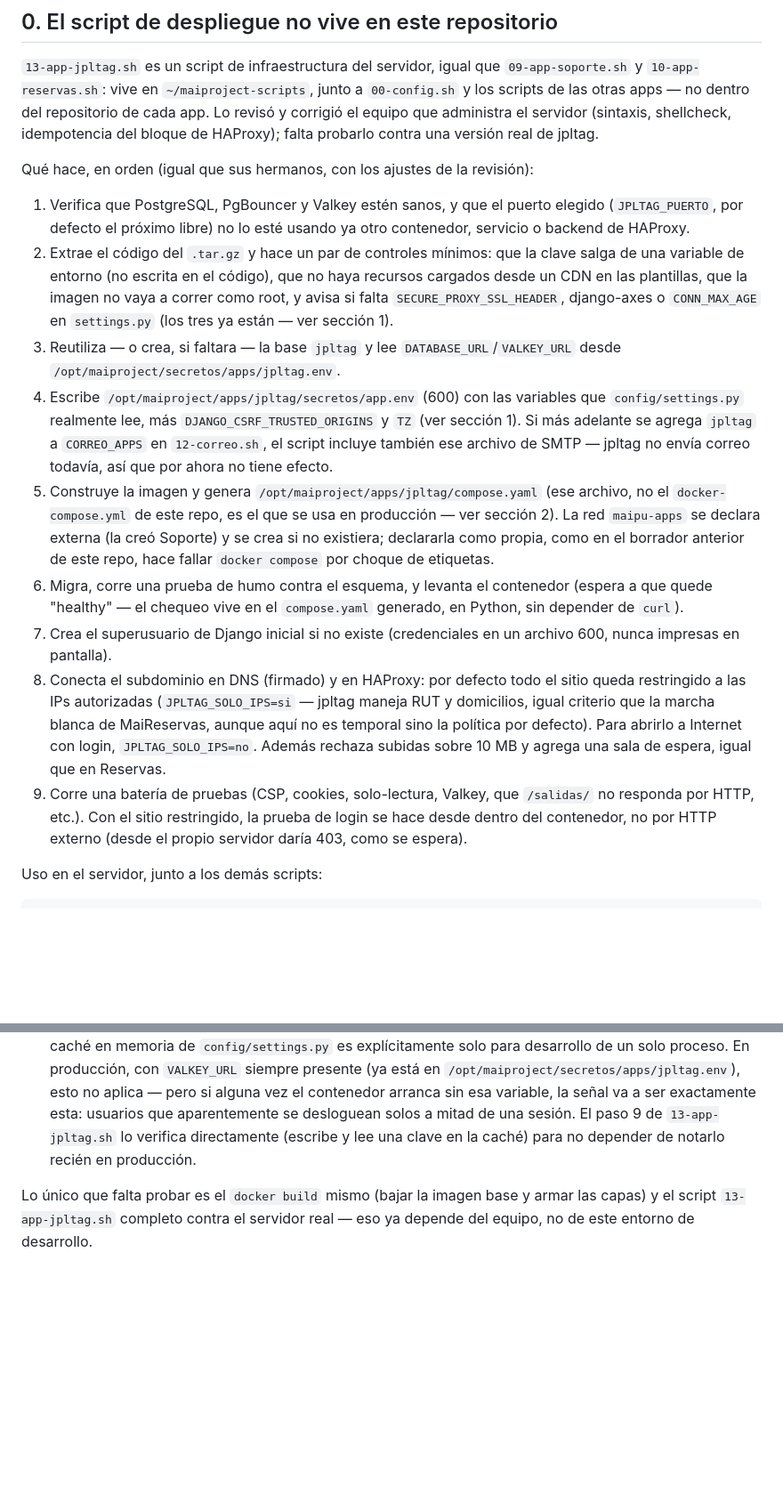
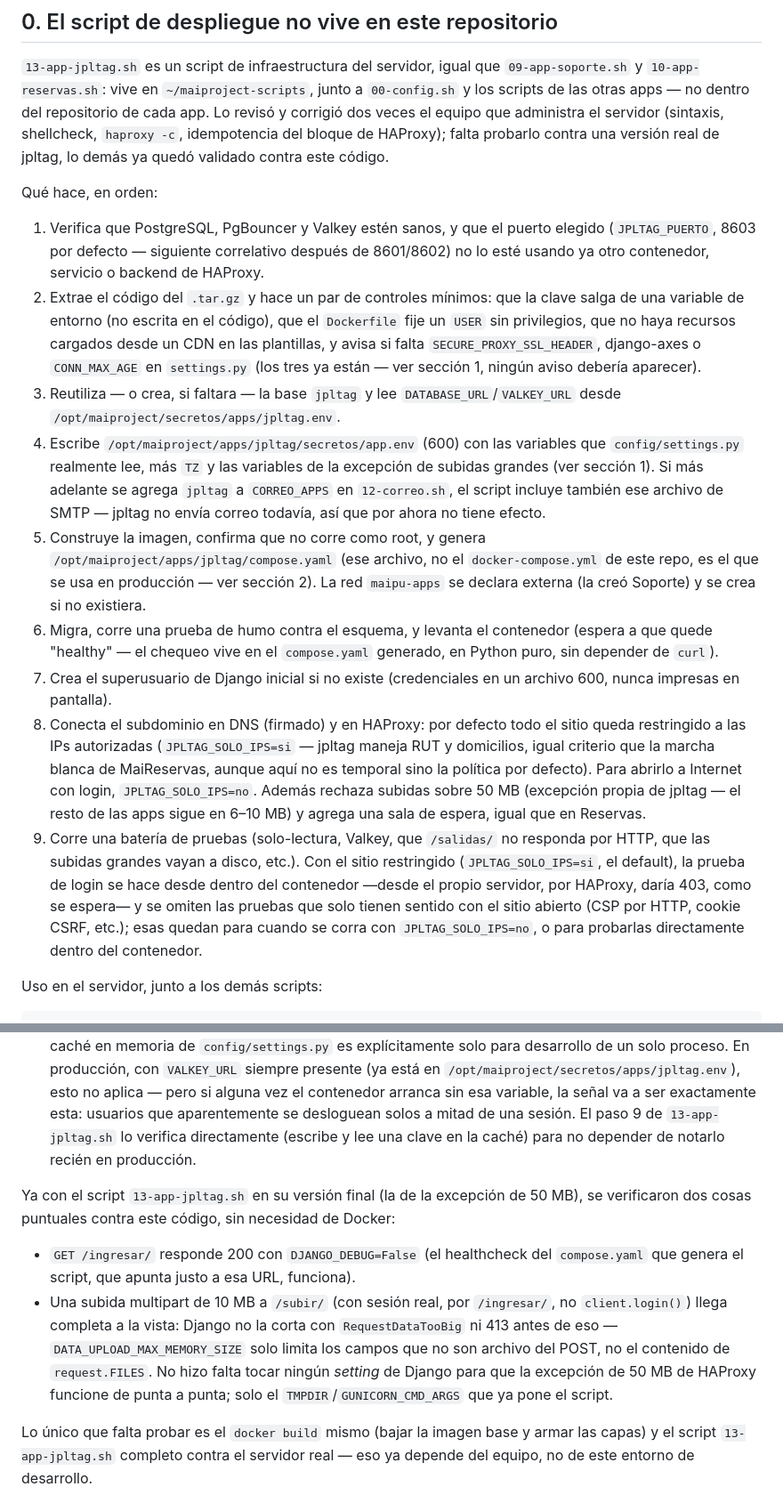
Before and after one commit to leomaipu/jpltag, a Markdown page: DESPLIEGUE.md, 2 parts joined by grey strips. Shown at 89% size. Rendered like a GitHub page; blank space fills up the shorter version.

```diff
--- a/DESPLIEGUE.md
+++ b/DESPLIEGUE.md
@@ -18,38 +18,39 @@ servidor, que nunca se sube a git.
 `13-app-jpltag.sh` es un script de infraestructura del servidor, igual
 que `09-app-soporte.sh` y `10-app-reservas.sh`: vive en `~/maiproject-scripts`,
 junto a `00-config.sh` y los scripts de las otras apps — no dentro del
-repositorio de cada app. Lo revisó y corrigió el equipo que administra el
-servidor (sintaxis, shellcheck, idempotencia del bloque de HAProxy); falta
-probarlo contra una versión real de jpltag.
+repositorio de cada app. Lo revisó y corrigió dos veces el equipo que
+administra el servidor (sintaxis, shellcheck, `haproxy -c`, idempotencia
+del bloque de HAProxy); falta probarlo contra una versión real de
+jpltag, lo demás ya quedó validado contra este código.
 
-Qué hace, en orden (igual que sus hermanos, con los ajustes de la
-revisión):
+Qué hace, en orden:
 1. Verifica que PostgreSQL, PgBouncer y Valkey estén sanos, y que el
-   puerto elegido (`JPLTAG_PUERTO`, por defecto el próximo libre) no lo
-   esté usando ya otro contenedor, servicio o backend de HAProxy.
+   puerto elegido (`JPLTAG_PUERTO`, 8603 por defecto — siguiente
+   correlativo después de 8601/8602) no lo esté usando ya otro
+   contenedor, servicio o backend de HAProxy.
 2. Extrae el código del `.tar.gz` y hace un par de controles mínimos:
    que la clave salga de una variable de entorno (no escrita en el
-   código), que no haya recursos cargados desde un CDN en las
-   plantillas, que la imagen no vaya a correr como root, y avisa si
+   código), que el `Dockerfile` fije un `USER` sin privilegios, que no
+   haya recursos cargados desde un CDN en las plantillas, y avisa si
    falta `SECURE_PROXY_SSL_HEADER`, django-axes o `CONN_MAX_AGE` en
-   `settings.py` (los tres ya están — ver sección 1).
+   `settings.py` (los tres ya están — ver sección 1, ningún aviso
+   debería aparecer).
 3. Reutiliza — o crea, si faltara — la base `jpltag` y lee
    `DATABASE_URL`/`VALKEY_URL` desde `/opt/maiproject/secretos/apps/jpltag.env`.
 4. Escribe `/opt/maiproject/apps/jpltag/secretos/app.env` (600) con las
-   variables que `config/settings.py` realmente lee, más
-   `DJANGO_CSRF_TRUSTED_ORIGINS` y `TZ` (ver sección 1). Si más adelante
-   se agrega `jpltag` a `CORREO_APPS` en `12-correo.sh`, el script
-   incluye también ese archivo de SMTP — jpltag no envía correo todavía,
-   así que por ahora no tiene efecto.
-5. Construye la imagen y genera `/opt/maiproject/apps/jpltag/compose.yaml`
-   (ese archivo, no el `docker-compose.yml` de este repo, es el que se usa
-   en producción — ver sección 2). La red `maipu-apps` se declara externa
-   (la creó Soporte) y se crea si no existiera; declararla como propia,
-   como en el borrador anterior de este repo, hace fallar `docker compose`
-   por choque de etiquetas.
+   variables que `config/settings.py` realmente lee, más `TZ` y las
+   variables de la excepción de subidas grandes (ver sección 1). Si más
+   adelante se agrega `jpltag` a `CORREO_APPS` en `12-correo.sh`, el
+   script incluye también ese archivo de SMTP — jpltag no envía correo
+   todavía, así que por ahora no tiene efecto.
+5. Construye la imagen, confirma que no corre como root, y genera
+   `/opt/maiproject/apps/jpltag/compose.yaml` (ese archivo, no el
+   `docker-compose.yml` de este repo, es el que se usa en producción —
+   ver sección 2). La red `maipu-apps` se declara externa (la creó
+   Soporte) y se crea si no existiera.
 6. Migra, corre una prueba de humo contra el esquema, y levanta el
    contenedor (espera a que quede "healthy" — el chequeo vive en el
-   `compose.yaml` generado, en Python, sin depender de `curl`).
+   `compose.yaml` generado, en Python puro, sin depender de `curl`).
 7. Crea el superusuario de Django inicial si no existe (credenciales en
    un archivo 600, nunca impresas en pantalla).
 8. Conecta el subdominio en DNS (firmado) y en HAProxy: por defecto todo
@@ -57,12 +58,18 @@ revisión):
    (`JPLTAG_SOLO_IPS=si` — jpltag maneja RUT y domicilios, igual criterio
    que la marcha blanca de MaiReservas, aunque aquí no es temporal sino
    la política por defecto). Para abrirlo a Internet con login,
-   `JPLTAG_SOLO_IPS=no`. Además rechaza subidas sobre 10 MB y agrega una
-   sala de espera, igual que en Reservas.
-9. Corre una batería de pruebas (CSP, cookies, solo-lectura, Valkey, que
-   `/salidas/` no responda por HTTP, etc.). Con el sitio restringido, la
-   prueba de login se hace desde dentro del contenedor, no por HTTP
-   externo (desde el propio servidor daría 403, como se espera).
+   `JPLTAG_SOLO_IPS=no`. Además rechaza subidas sobre 50 MB (excepción
+   propia de jpltag — el resto de las apps sigue en 6–10 MB) y agrega
+   una sala de espera, igual que en Reservas.
+9. Corre una batería de pruebas (solo-lectura, Valkey, que `/salidas/`
+   no responda por HTTP, que las subidas grandes vayan a disco, etc.).
+   Con el sitio restringido (`JPLTAG_SOLO_IPS=si`, el default), la
+   prueba de login se hace desde dentro del contenedor —desde el propio
+   servidor, por HAProxy, daría 403, como se espera— y se omiten las
+   pruebas que solo tienen sentido con el sitio abierto (CSP por HTTP,
+   cookie CSRF, etc.); esas quedan para cuando se corra con
+   `JPLTAG_SOLO_IPS=no`, o para probarlas directamente dentro del
+   contenedor.
 
 Uso en el servidor, junto a los demás scripts:
 
@@ -216,6 +249,22 @@ restricciones que impone `docker-compose`/el script del servidor:
   directamente (escribe y lee una clave en la caché) para no depender
   de notarlo recién en producción.
 
+Ya con el script `13-app-jpltag.sh` en su versión final (la de la
+excepción de 50 MB), se verificaron dos cosas puntuales contra este
+código, sin necesidad de Docker:
+
+- `GET /ingresar/` responde 200 con `DJANGO_DEBUG=False` (el healthcheck
+  del `compose.yaml` que genera el script, que apunta justo a esa URL,
+  funciona).
+- Una subida multipart de 10 MB a `/subir/` (con sesión real, por
+  `/ingresar/`, no `client.login()`) llega completa a la vista: Django
+  no la corta con `RequestDataTooBig` ni 413 antes de eso —
+  `DATA_UPLOAD_MAX_MEMORY_SIZE` solo limita los campos que no son
+  archivo del POST, no el contenido de `request.FILES`. No hizo falta
+  tocar ningún *setting* de Django para que la excepción de 50 MB de
+  HAProxy funcione de punta a punta; solo el `TMPDIR`/`GUNICORN_CMD_ARGS`
+  que ya pone el script.
+
 Lo único que falta probar es el `docker build` mismo (bajar la imagen
 base y armar las capas) y el script `13-app-jpltag.sh` completo contra
 el servidor real — eso ya depende del equipo, no de este entorno de
```
Also changed, not shown: other parts of DESPLIEGUE.md (+53 -27 lines).
